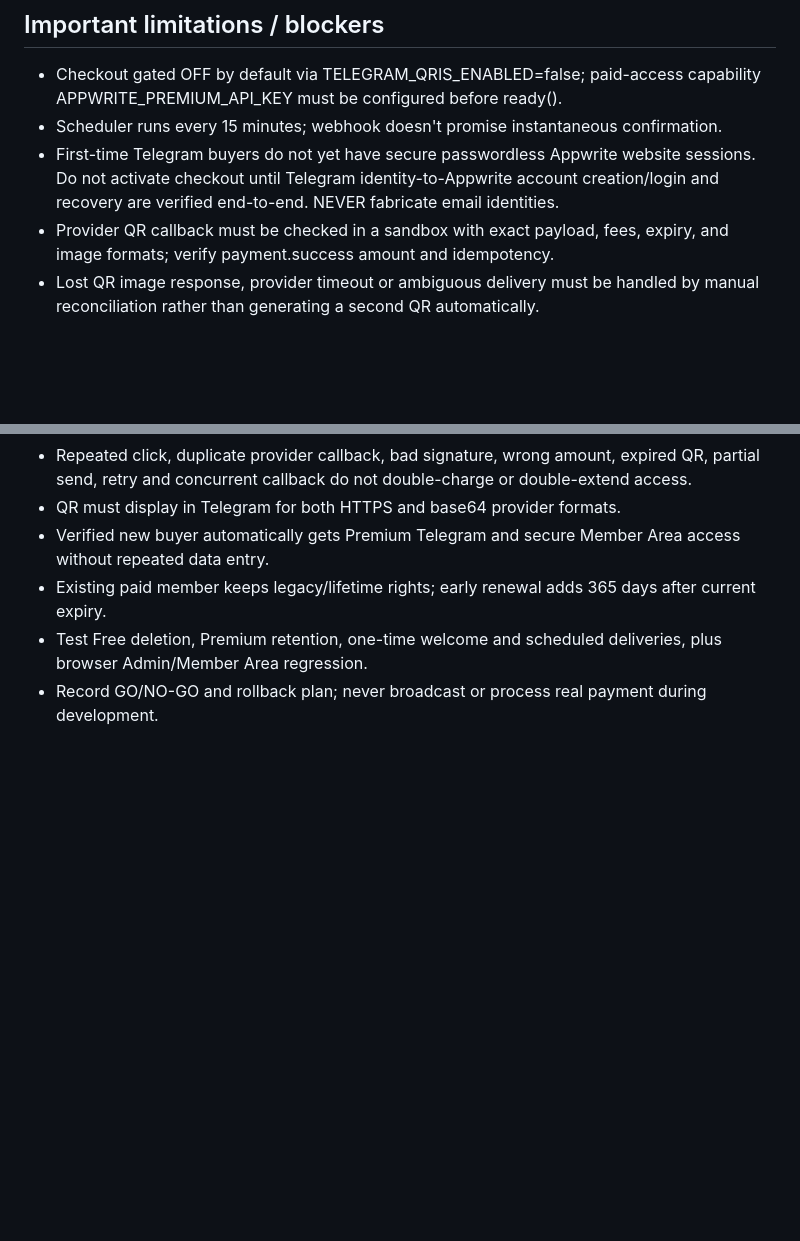
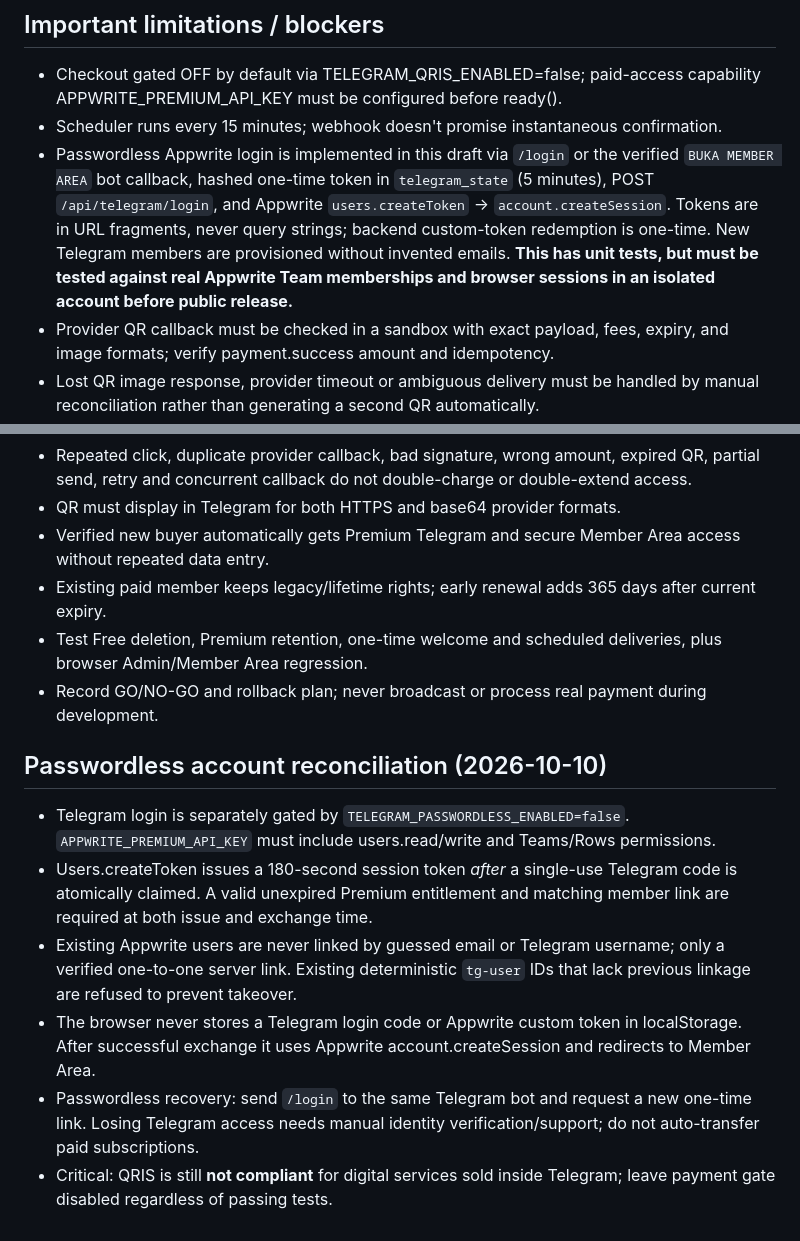
Before and after one commit to PebisnisDigital/BadaiPromptUMKM, a Markdown page: docs/telegram-qris-chat-draft.md, 2 parts joined by grey strips. Rendered like a GitHub page; blank space fills up the shorter version.

Commit message:
docs: record verified passwordless Member Area login and outstanding production risks

```diff
--- a/docs/telegram-qris-chat-draft.md
+++ b/docs/telegram-qris-chat-draft.md
@@ -19,7 +19,7 @@ Telegram explicitly requires Stars for selling digital goods inside bots and Min
 ## Important limitations / blockers
 - Checkout gated OFF by default via TELEGRAM_QRIS_ENABLED=false; paid-access capability APPWRITE_PREMIUM_API_KEY must be configured before ready().
 - Scheduler runs every 15 minutes; webhook doesn't promise instantaneous confirmation.
-- First-time Telegram buyers do not yet have secure passwordless Appwrite website sessions. Do not activate checkout until Telegram identity-to-Appwrite account creation/login and recovery are verified end-to-end. NEVER fabricate email identities.
+- Passwordless Appwrite login is implemented in this draft via `/login` or the verified `BUKA MEMBER AREA` bot callback, hashed one-time token in `telegram_state` (5 minutes), POST `/api/telegram/login`, and Appwrite `users.createToken` -> `account.createSession`. Tokens are in URL fragments, never query strings; backend custom-token redemption is one-time. New Telegram members are provisioned without invented emails. **This has unit tests, but must be tested against real Appwrite Team memberships and browser sessions in an isolated account before public release.**
 - Provider QR callback must be checked in a sandbox with exact payload, fees, expiry, and image formats; verify payment.success amount and idempotency.
 - Lost QR image response, provider timeout or ambiguous delivery must be handled by manual reconciliation rather than generating a second QR automatically.
 - Admin Qris settings UI, test checkout, refund/cancel, reconciliation retries, database schema migration and rollback are still needed.
@@ -35,3 +35,11 @@ Telegram explicitly requires Stars for selling digital goods inside bots and Min
 - Existing paid member keeps legacy/lifetime rights; early renewal adds 365 days after current expiry.
 - Test Free deletion, Premium retention, one-time welcome and scheduled deliveries, plus browser Admin/Member Area regression.
 - Record GO/NO-GO and rollback plan; never broadcast or process real payment during development.
+
+## Passwordless account reconciliation (2026-10-10)
+- Telegram login is separately gated by `TELEGRAM_PASSWORDLESS_ENABLED=false`. `APPWRITE_PREMIUM_API_KEY` must include users.read/write and Teams/Rows permissions.
+- Users.createToken issues a 180-second session token *after* a single-use Telegram code is atomically claimed. A valid unexpired Premium entitlement and matching member link are required at both issue and exchange time.
+- Existing Appwrite users are never linked by guessed email or Telegram username; only a verified one-to-one server link. Existing deterministic `tg-user` IDs that lack previous linkage are refused to prevent takeover.
+- The browser never stores a Telegram login code or Appwrite custom token in localStorage. After successful exchange it uses Appwrite account.createSession and redirects to Member Area.
+- Passwordless recovery: send `/login` to the same Telegram bot and request a new one-time link. Losing Telegram access needs manual identity verification/support; do not auto-transfer paid subscriptions.
+- Critical: QRIS is still **not compliant** for digital services sold inside Telegram; leave payment gate disabled regardless of passing tests.
```
